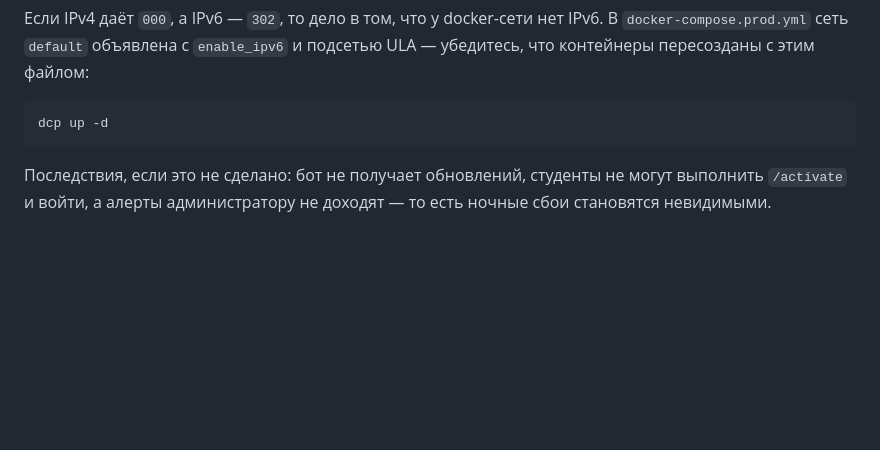
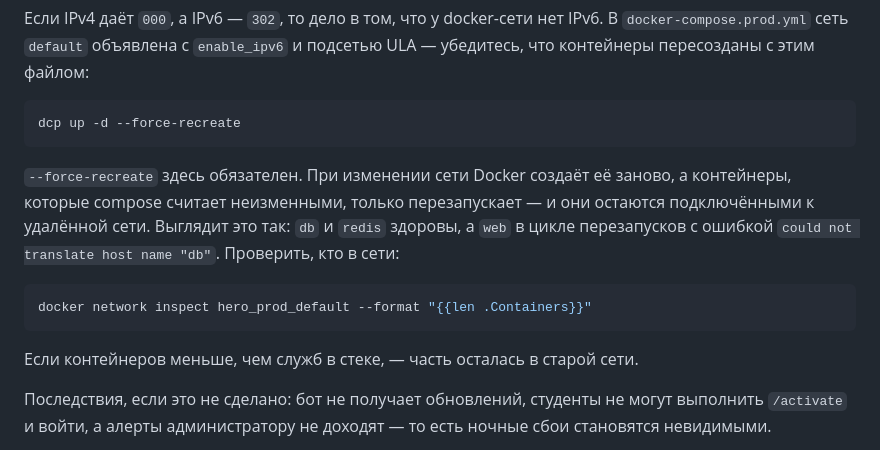
Before and after one commit to keneisiko/IthubHeroWay, a Markdown page: docs/DEPLOY_TIMEWEB.md, the part around the change. Drawn GitHub-style; blank space fills up the shorter version.

Commit message:
При смене сети нужен --force-recreate, иначе web остаётся в старой
Применение IPv6 на рабочем стеке положило сайт на несколько минут. Docker
создал сеть заново, db и redis пересоздались, а web compose счёл неизменным
и только перезапустил — контейнер остался подключённым к удалённой сети и
встал в цикл с «could not translate host name db». В новой сети было два
контейнера вместо семи.

Лечится повторным up -d --force-recreate. Признак и проверка числа
контейнеров в сети описаны в разборе отказов, чтобы в следующий раз не
искать причину в DNS и подсетях.

Co-Authored-By: Claude Opus 5 <noreply@anthropic.com>

````diff
--- a/docs/DEPLOY_TIMEWEB.md
+++ b/docs/DEPLOY_TIMEWEB.md
@@ -242,8 +242,20 @@ IPv6. В `docker-compose.prod.yml` сеть `default` объявлена с `ena
 и подсетью ULA — убедитесь, что контейнеры пересозданы с этим файлом:
 
 ```bash
-dcp up -d
+dcp up -d --force-recreate
 ```
+
+`--force-recreate` здесь обязателен. При изменении сети Docker создаёт её
+заново, а контейнеры, которые compose считает неизменными, только
+перезапускает — и они остаются подключёнными к удалённой сети. Выглядит это
+так: `db` и `redis` здоровы, а `web` в цикле перезапусков с ошибкой
+`could not translate host name "db"`. Проверить, кто в сети:
+
+```bash
+docker network inspect hero_prod_default --format "{{len .Containers}}"
+```
+
+Если контейнеров меньше, чем служб в стеке, — часть осталась в старой сети.
 
 Последствия, если это не сделано: бот не получает обновлений, студенты не
 могут выполнить `/activate` и войти, а алерты администратору не доходят —
````
